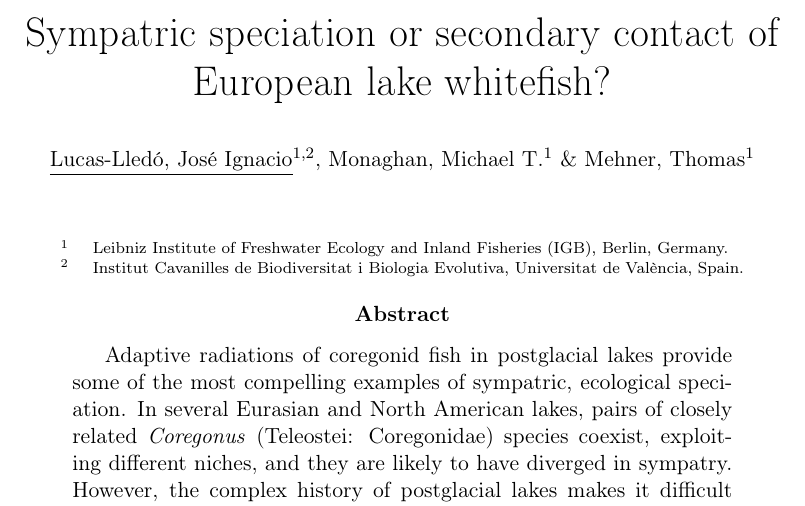
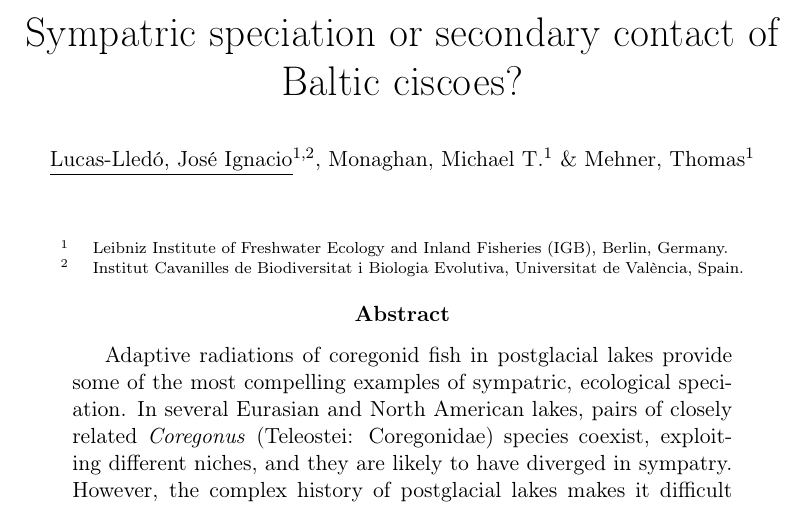
Before and after one commit to IgnasiLucas/fish, a LaTeX paper (doc/SESBE2016/abstract.tex): part of the page, cut so that both start at the same text. Compiled offline with pdfLaTeX.

```diff
--- a/doc/SESBE2016/abstract.tex
+++ b/doc/SESBE2016/abstract.tex
@@ -2,7 +2,7 @@
 \usepackage[T1]{fontenc}
 \usepackage[utf8]{inputenc}
 \author{\small \underline{Lucas-Lled\'o, Jos\'e Ignacio}$^{1,2}$, Monaghan, Michael T.$^1$ \& Mehner, Thomas$^1$}
-\title{Sympatric speciation or secondary contact of European lake whitefish?}
+\title{Sympatric speciation or secondary contact of Baltic ciscoes?}
 \date{}
 \begin{document}
 \maketitle
```
Also changed, not shown: doc/SESBE2016/abstract.pdf.
